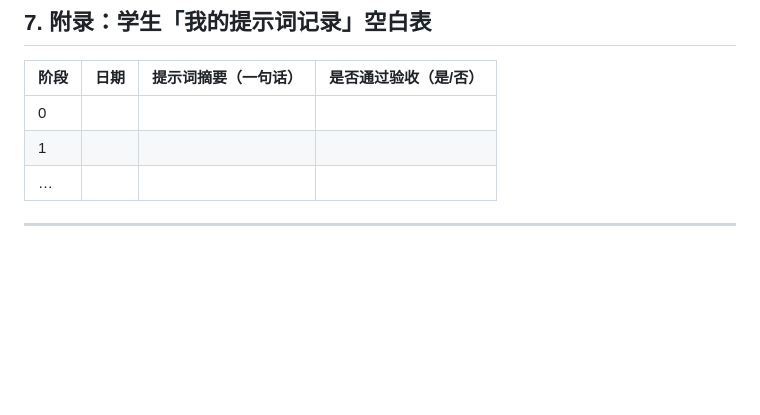
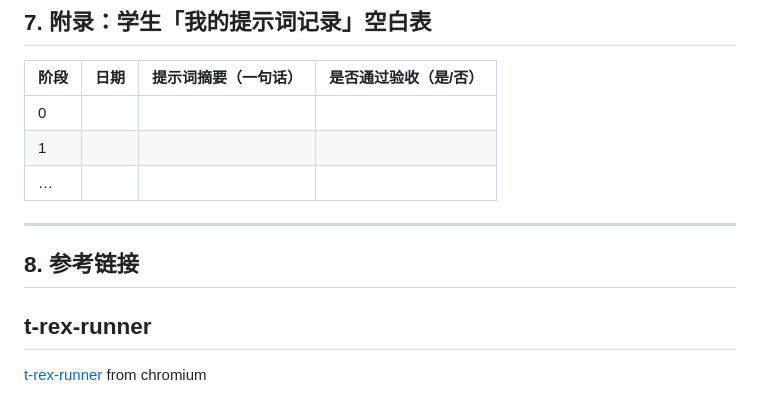
Before and after one commit to NseaBlu/my_dino_lab, a Markdown page: README.md, the part around the change. GitHub-like rendering; blank space fills up the shorter version.

Commit message:
add reference

```diff
--- a/README.md
+++ b/README.md
@@ -508,3 +508,6 @@
 | …   |     |            |             |
 
 ---
+## 8. 参考链接
+## t-rex-runner
+[t-rex-runner]() from chromium
```
